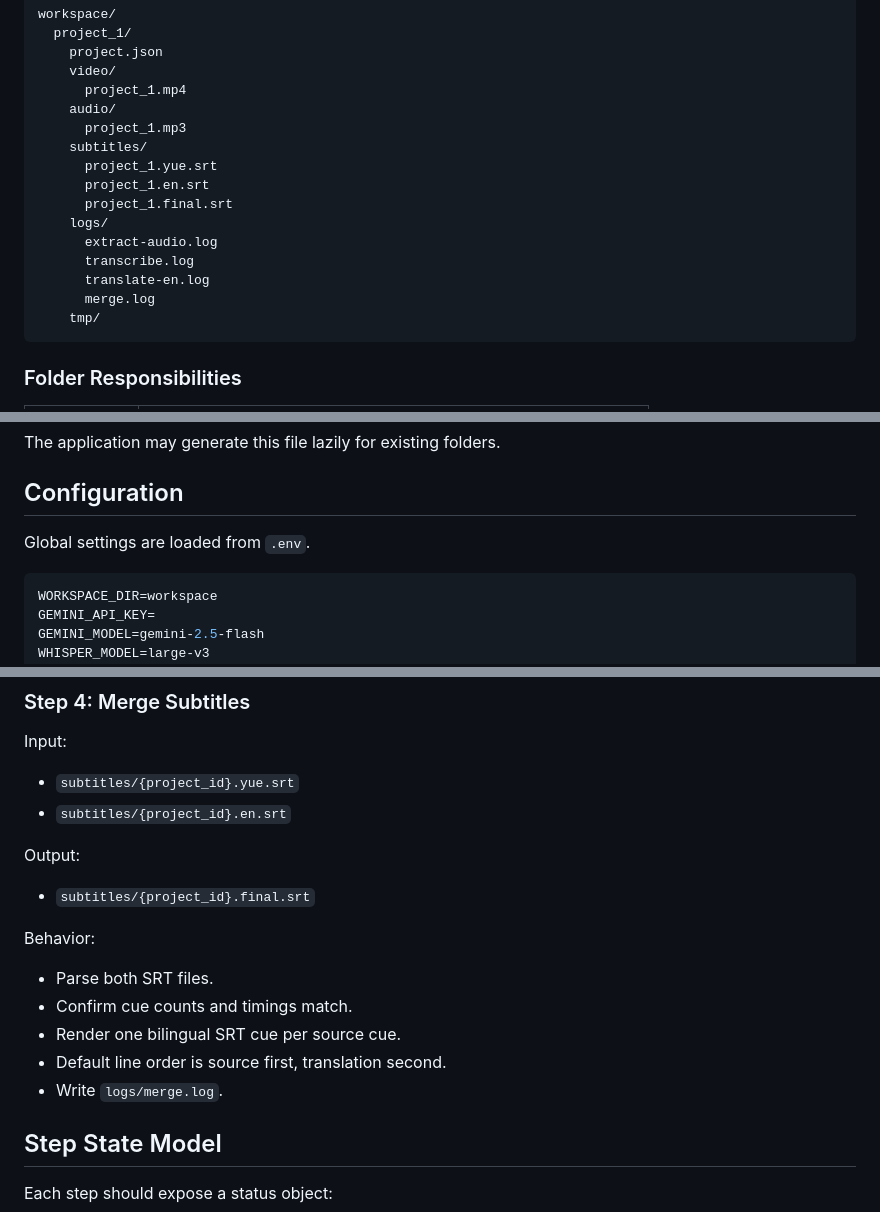
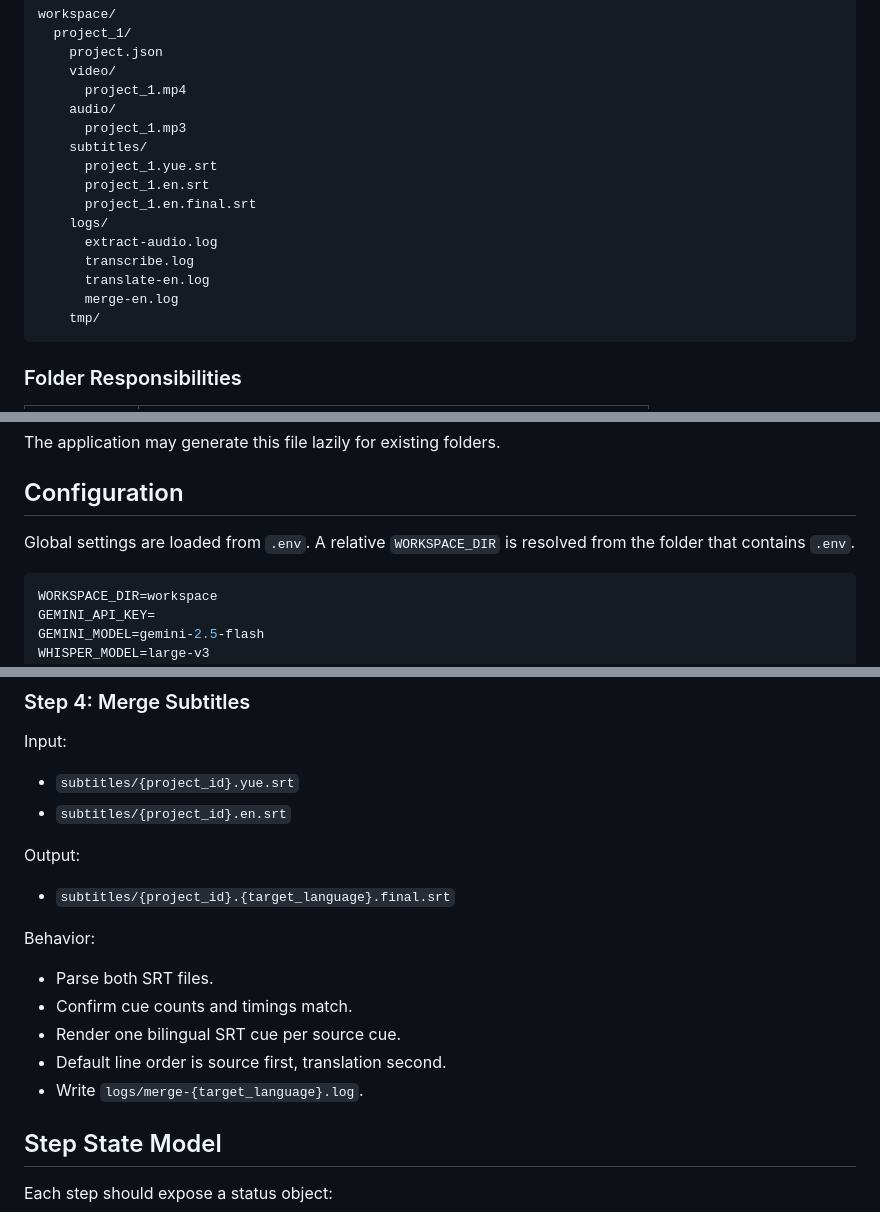
Before and after one commit to hermimimeow/duo_subtitles_finalcut, a Markdown page: docs/ARCHITECTURE.md, 3 parts joined by grey strips. Drawn GitHub-style.

````diff
--- a/docs/ARCHITECTURE.md
+++ b/docs/ARCHITECTURE.md
@@ -75,12 +75,12 @@ workspace/
     subtitles/
       project_1.yue.srt
       project_1.en.srt
-      project_1.final.srt
+      project_1.en.final.srt
     logs/
       extract-audio.log
       transcribe.log
       translate-en.log
-      merge.log
+      merge-en.log
     tmp/
 ```
 
@@ -115,7 +117,7 @@ The application may generate this file lazily for existing folders.
 
 ## Configuration
 
-Global settings are loaded from `.env`.
+Global settings are loaded from `.env`. A relative `WORKSPACE_DIR` is resolved from the folder that contains `.env`.
 
 ```env
 WORKSPACE_DIR=workspace
@@ -214,7 +216,7 @@ Input:
 
 Output:
 
-- `subtitles/{project_id}.final.srt`
+- `subtitles/{project_id}.{target_language}.final.srt`
 
 Behavior:
 
@@ -222,7 +224,7 @@ Behavior:
 - Confirm cue counts and timings match.
 - Render one bilingual SRT cue per source cue.
 - Default line order is source first, translation second.
-- Write `logs/merge.log`.
+- Write `logs/merge-{target_language}.log`.
 
 ## Step State Model
 
````
Also changed, not shown: other parts of docs/ARCHITECTURE.md (+2 -0 lines), README.md (+3 -3 lines), docs/IMPLEMENTATION_PLAN.md (+5 -5 lines).
